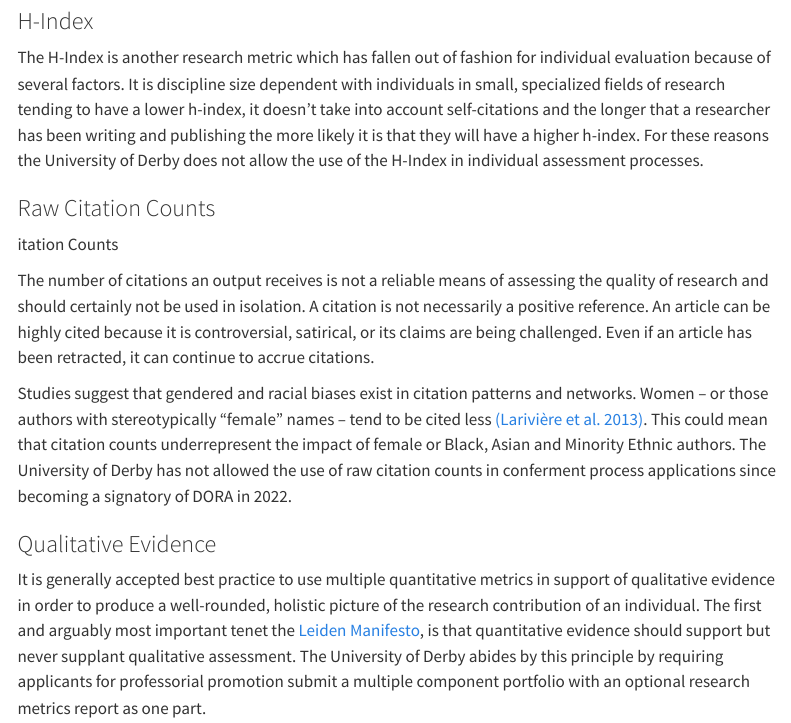
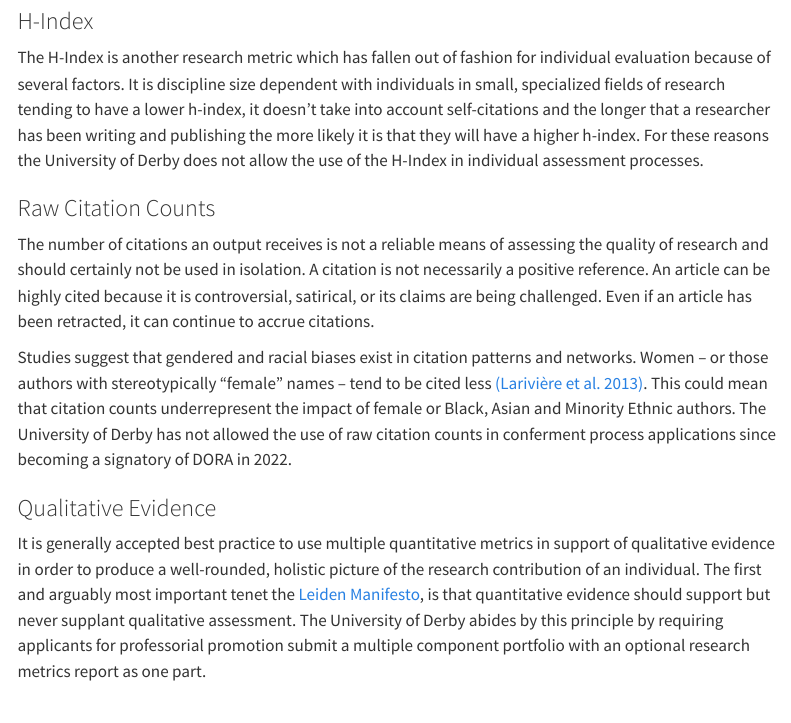
Before and after one commit to UoDLibrary/Metrics_for_conferment, a Quarto document (Section3.qmd): the page in a window 1100 px wide, from 510 px down. Rendered offline with R 4.5, knitr and Pandoc in place of Quarto, with nearby package versions; menus at the side of the page are left out.

Commit message:
Update Section3.qmd
Removed typo

```diff
--- a/Section3.qmd
+++ b/Section3.qmd
@@ -19,7 +19,6 @@ The H-Index is another research metric which has fallen out of fashion for indiv
 
 
 ### Raw Citation Counts
-itation Counts
 
 The number of citations an output receives is not a reliable means of assessing the quality of research and should certainly not be used in isolation.  A citation is not necessarily a positive reference. An article can be highly cited because it is controversial, satirical, or its claims are being challenged. Even if an article has been retracted, it can continue to accrue citations.
 
```
